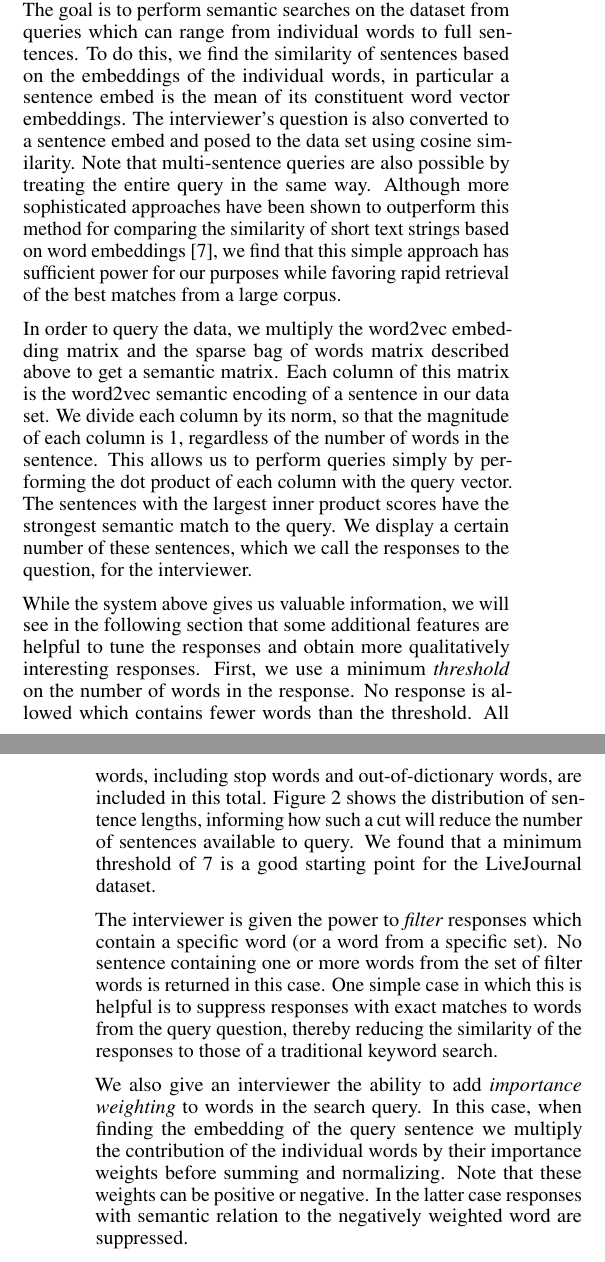
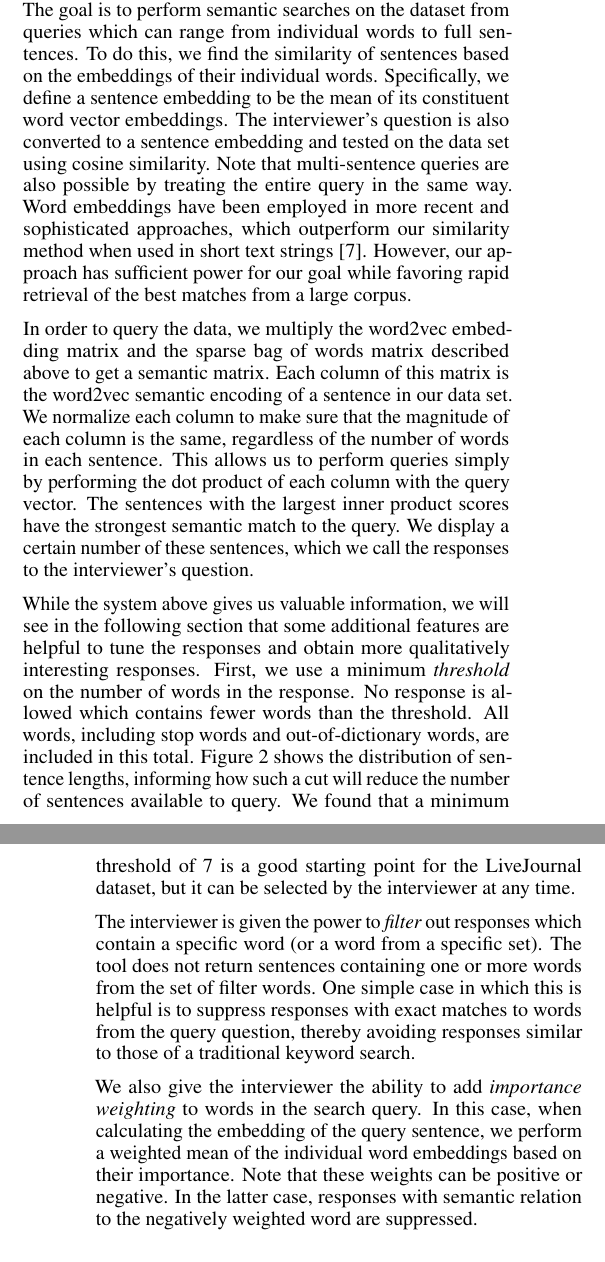
Before and after one commit to BIDS-collaborative/destress, a LaTeX document (CHI_paper/destressCHI.tex): two parts of the columns of pages 3 and 4 of 10, joined at a grey line, cut so that both start at the same text. Compiled offline with pdfLaTeX.

Commit message:
proofread querying

```diff
--- a/CHI_paper/destressCHI.tex
+++ b/CHI_paper/destressCHI.tex
@@ -246,16 +246,16 @@ We use two embedding models trained on two different corpus. First, we train our
 
 \subsection{Querying}
 
-The goal is to perform semantic searches on the dataset from queries which can range from individual words to full sentences. To do this, we find the similarity of sentences based on the embeddings of the individual words, in particular a sentence embed is the mean of its constituent word vector embeddings. The interviewer's question is also converted to a sentence embed and posed to the data set using cosine similarity. Note that multi-sentence queries are also possible by treating the entire query in the same way. Although more sophisticated approaches have been shown to outperform this method for comparing the similarity of short text strings based on word embeddings \cite{kenter15short}, we find that this simple approach has sufficient power for our purposes while favoring rapid retrieval of the best matches from a large corpus.
+The goal is to perform semantic searches on the dataset from queries which can range from individual words to full sentences. To do this, we find the similarity of sentences based on the embeddings of their individual words. Specifically, we define a sentence embedding to be the mean of its constituent word vector embeddings. The interviewer's question is also converted to a sentence embedding and tested on the data set using cosine similarity. Note that multi-sentence queries are also possible by treating the entire query in the same way. Word embeddings have been employed in more recent and sophisticated approaches, which outperform our similarity method when used in short text strings \cite{kenter15short}. However, our approach has sufficient power for our goal while favoring rapid retrieval of the best matches from a large corpus.
 %The goal is to perform semantic searches on the dataset from queries which can range from individual words to full sen- tences. To do this, we require a procedure for finding the similarity of sentences based on the embeddings of the individ- ual words. A simple choice is to embedded as the mean of the constituent word vector embeddings. The question is posed to the data set using the cosine similarity in this embedding.
 
-In order to query the data, we multiply the word2vec embedding matrix and the sparse bag of words matrix described above to get a semantic matrix. Each column of this matrix is the word2vec semantic encoding of a sentence in our data set. We divide each column by its norm, so that the magnitude of each column is 1, regardless of the number of words in the sentence. This allows us to perform queries simply by performing the dot product of each column with the query vector. The sentences with the largest inner product scores have the strongest semantic match to the query. We display a certain number of these sentences, which we call the responses to the question, for the interviewer.
+In order to query the data, we multiply the word2vec embedding matrix and the sparse bag of words matrix described above to get a semantic matrix. Each column of this matrix is the word2vec semantic encoding of a sentence in our data set. We normalize each column to make sure that the magnitude of each column is the same, regardless of the number of words in each sentence. This allows us to perform queries simply by performing the dot product of each column with the query vector. The sentences with the largest inner product scores have the strongest semantic match to the query. We display a certain number of these sentences, which we call the responses to the interviewer's question.
 
-While the system above gives us valuable information, we will see in the following section that some additional features are helpful to tune the responses and obtain more qualitatively interesting responses. First, we use a minimum {\em threshold} on the number of words in the response. No response is allowed which contains fewer words than the threshold. All words, including stop words and out-of-dictionary words, are included in this total. Figure~\ref{fig:wordCDF} shows the distribution of sentence lengths, informing how such a cut will reduce the number of sentences available to query. We found that a minimum threshold of 7 is a good starting point for the LiveJournal dataset.
+While the system above gives us valuable information, we will see in the following section that some additional features are helpful to tune the responses and obtain more qualitatively interesting responses. First, we use a minimum {\em threshold} on the number of words in the response. No response is allowed which contains fewer words than the threshold. All words, including stop words and out-of-dictionary words, are included in this total. Figure~\ref{fig:wordCDF} shows the distribution of sentence lengths, informing how such a cut will reduce the number of sentences available to query. We found that a minimum threshold of 7 is a good starting point for the LiveJournal dataset, but it can be selected by the interviewer at any time.
 
-The interviewer is given the power to {\em filter} responses which contain a specific word (or a word from a specific set). No sentence  containing one or more words from the set of filter words is returned in this case. One simple case in which this is helpful is to suppress responses with exact matches to words from the query question, thereby reducing the similarity of the responses to those of a traditional keyword search.
+The interviewer is given the power to {\em filter} out responses which contain a specific word (or a word from a specific set). The tool does not return sentences containing one or more words from the set of filter words. One simple case in which this is helpful is to suppress responses with exact matches to words from the query question, thereby avoiding responses similar to those of a traditional keyword search.
 
-We also give an interviewer the ability to add {\em importance weighting} to words in the search query. In this case, when finding the embedding of the query sentence we multiply the contribution of the individual words by their importance weights before summing and normalizing. Note that these weights can be positive or negative. In the latter case responses with semantic relation to the negatively weighted word are suppressed.
+We also give the interviewer the ability to add {\em importance weighting} to words in the search query. In this case, when calculating the embedding of the query sentence, we perform a weighted mean of the individual word embeddings based on their importance. Note that these weights can be positive or negative. In the latter case, responses with semantic relation to the negatively weighted word are suppressed.
 
 In order to understand the context of answer sentences returned by the query, we also provide the interviewer a link to the original post on the LiveJournal website.
 
```
Also changed, not shown: CHI_paper/destressCHI.tex (2 more changed lines).
